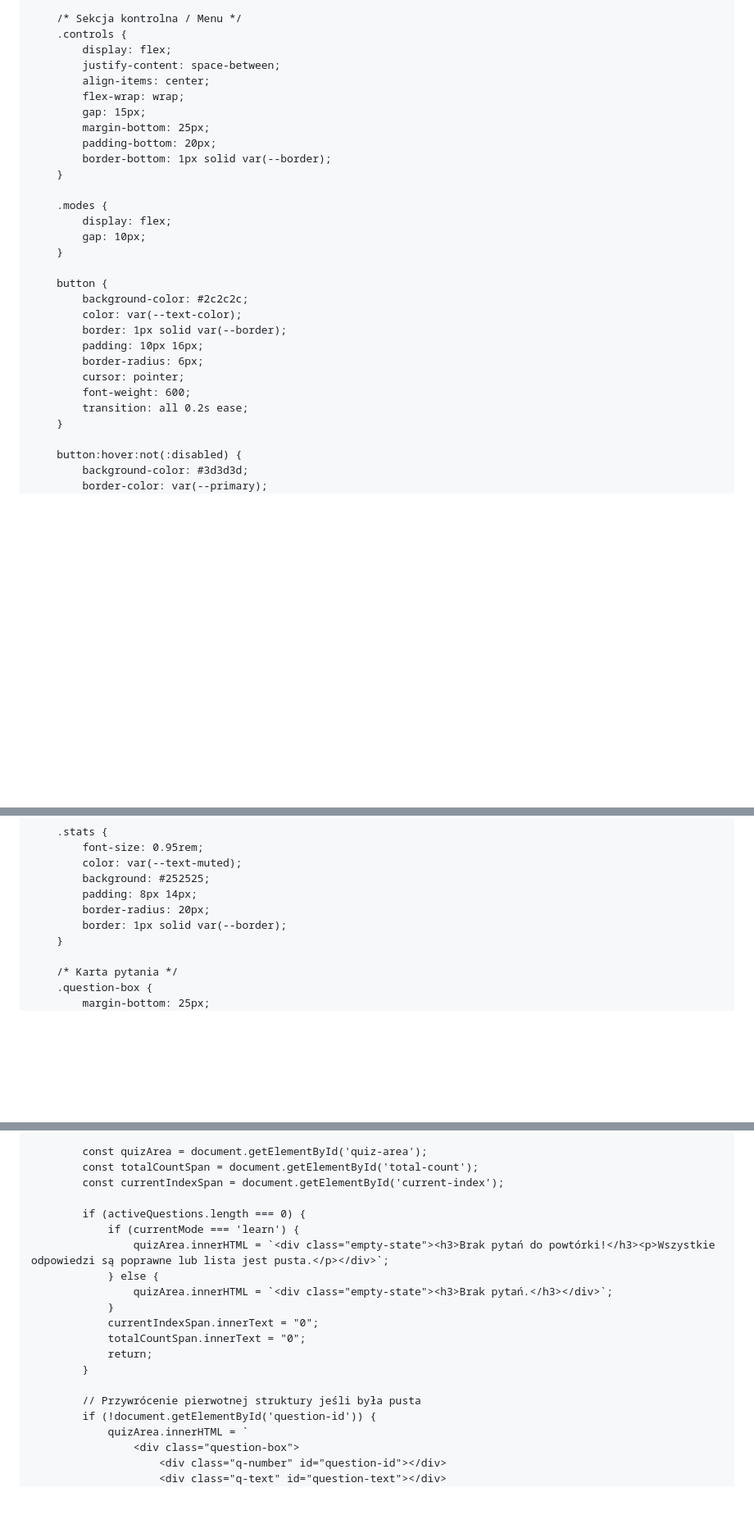
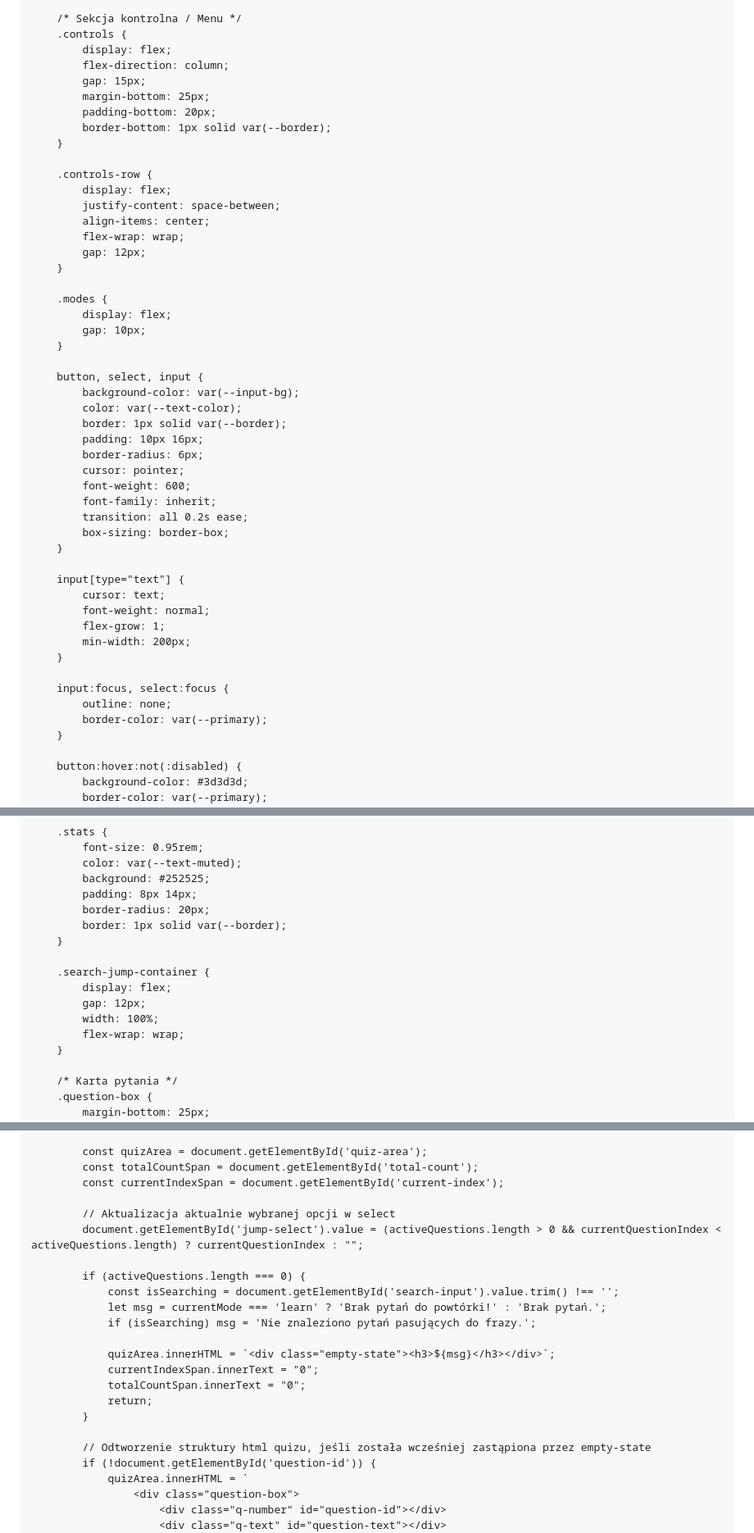
Before and after one commit to FluFoox/fiszki, a Markdown page: README.md, 3 parts joined by grey strips. Shown at 82% size. Rendered like a GitHub page; blank space fills up the shorter version.

```diff
--- a/README.md
+++ b/README.md
@@ -57,13 +59,19 @@
         /* Sekcja kontrolna / Menu */
         .controls {
             display: flex;
-            justify-content: space-between;
-            align-items: center;
-            flex-wrap: wrap;
+            flex-direction: column;
             gap: 15px;
             margin-bottom: 25px;
             padding-bottom: 20px;
             border-bottom: 1px solid var(--border);
+        }
+
+        .controls-row {
+            display: flex;
+            justify-content: space-between;
+            align-items: center;
+            flex-wrap: wrap;
+            gap: 12px;
         }
 
         .modes {
@@ -71,15 +79,29 @@
             gap: 10px;
         }
 
-        button {
-            background-color: #2c2c2c;
+        button, select, input {
+            background-color: var(--input-bg);
             color: var(--text-color);
             border: 1px solid var(--border);
             padding: 10px 16px;
             border-radius: 6px;
             cursor: pointer;
             font-weight: 600;
+            font-family: inherit;
             transition: all 0.2s ease;
+            box-sizing: border-box;
+        }
+
+        input[type="text"] {
+            cursor: text;
+            font-weight: normal;
+            flex-grow: 1;
+            min-width: 200px;
+        }
+
+        input:focus, select:focus {
+            outline: none;
+            border-color: var(--primary);
         }
 
         button:hover:not(:disabled) {
@@ -100,6 +122,13 @@
             padding: 8px 14px;
             border-radius: 20px;
             border: 1px solid var(--border);
+        }
+
+        .search-jump-container {
+            display: flex;
+            gap: 12px;
+            width: 100%;
+            flex-wrap: wrap;
         }
 
         /* Karta pytania */
@@ -416,18 +492,21 @@
             const totalCountSpan = document.getElementById('total-count');
             const currentIndexSpan = document.getElementById('current-index');
 
+            // Aktualizacja aktualnie wybranej opcji w select
+            document.getElementById('jump-select').value = (activeQuestions.length > 0 && currentQuestionIndex < activeQuestions.length) ? currentQuestionIndex : "";
+
             if (activeQuestions.length === 0) {
-                if (currentMode === 'learn') {
-                    quizArea.innerHTML = `<div class="empty-state"><h3>Brak pytań do powtórki!</h3><p>Wszystkie odpowiedzi są poprawne lub lista jest pusta.</p></div>`;
-                } else {
-                    quizArea.innerHTML = `<div class="empty-state"><h3>Brak pytań.</h3></div>`;
-                }
+                const isSearching = document.getElementById('search-input').value.trim() !== '';
+                let msg = currentMode === 'learn' ? 'Brak pytań do powtórki!' : 'Brak pytań.';
+                if (isSearching) msg = 'Nie znaleziono pytań pasujących do frazy.';
+
+                quizArea.innerHTML = `<div class="empty-state"><h3>${msg}</h3></div>`;
                 currentIndexSpan.innerText = "0";
                 totalCountSpan.innerText = "0";
                 return;
             }
 
-            // Przywrócenie pierwotnej struktury jeśli była pusta
+            // Odtworzenie struktury html quizu, jeśli została wcześniej zastąpiona przez empty-state
             if (!document.getElementById('question-id')) {
                 quizArea.innerHTML = `
                     <div class="question-box">
```
Also changed, not shown: other parts of README.md (+71 -20 lines).
